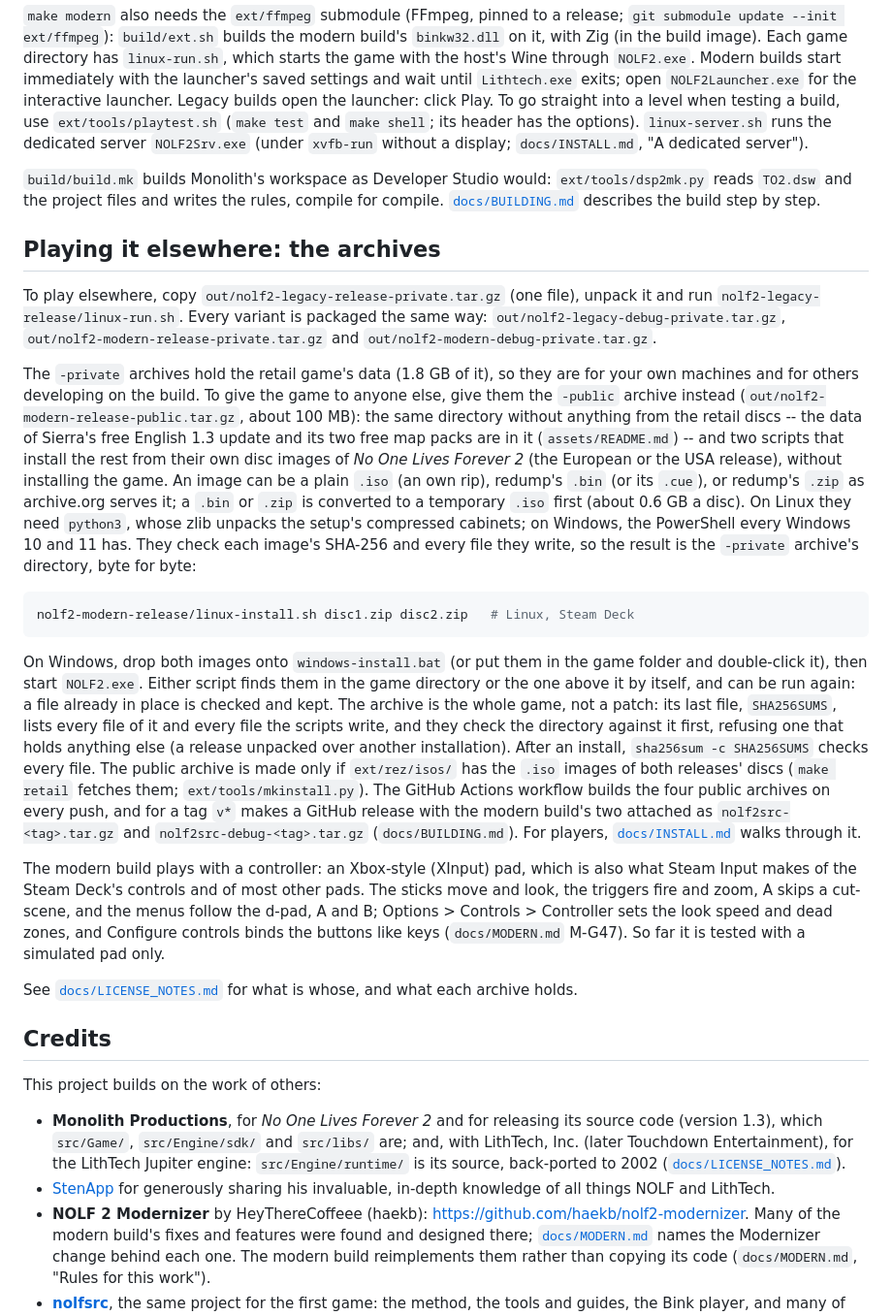
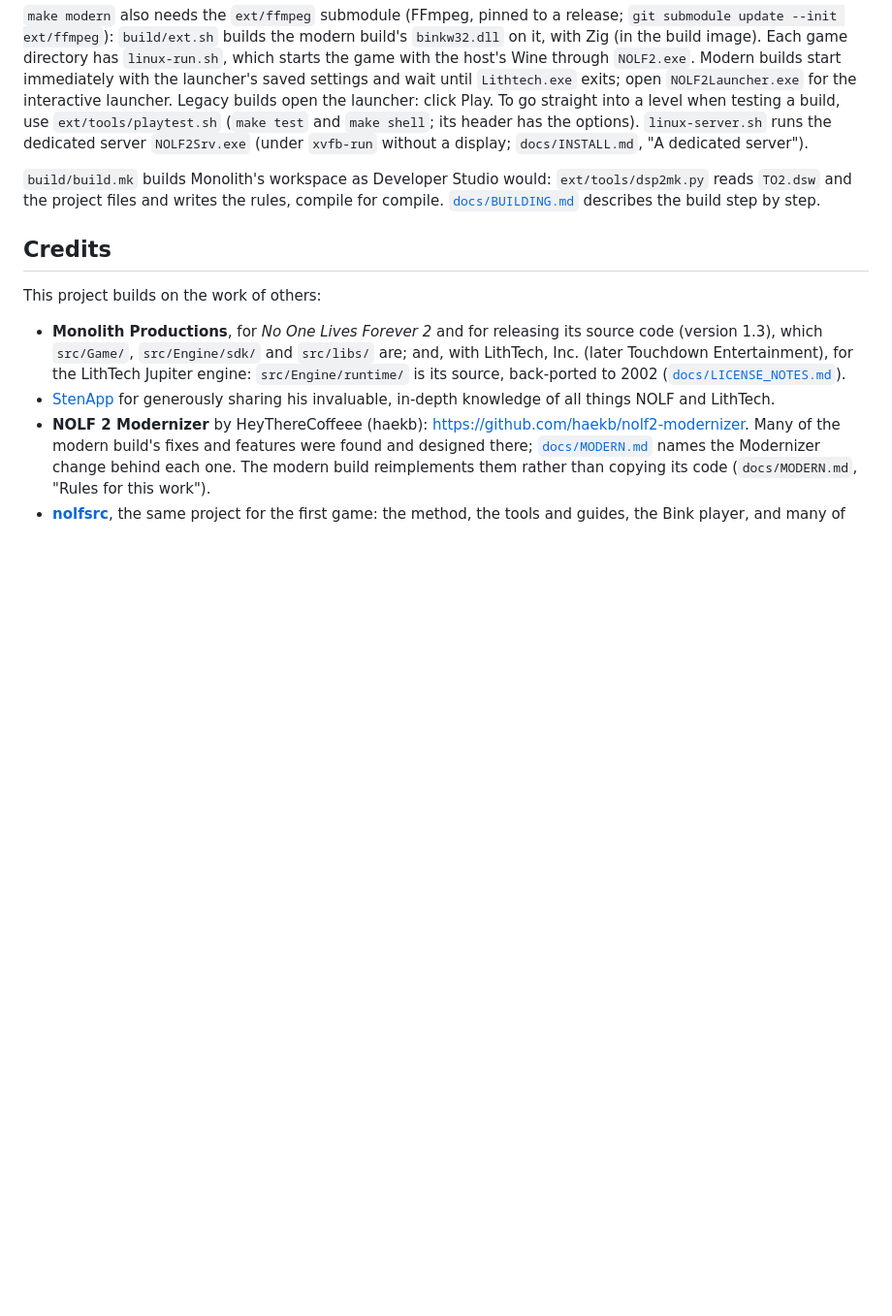
Before and after one commit to nolffan/nolf2src, a Markdown page: README.md, the part around the change. Shown at 97% size. GitHub-like rendering; blank space fills up the shorter version.

Commit message:
README: no "Playing it elsewhere: the archives"
Everything in it is said where it belongs, and the Documentation table
links each: the private and public archives and the release workflow in
docs/BUILDING.md ("Archives: private and public", the release), the
install scripts in docs/INSTALL.md, the controller in docs/INSTALL.md
("Controller") and docs/MODERN.md M-G47, what each archive holds in
docs/LICENSE_NOTES.md.

Co-Authored-By: Claude Opus 5.5 <noreply@anthropic.com>

````diff
--- a/README.md
+++ b/README.md
@@ -122,62 +122,6 @@ server").
 rules, compile for compile. [`docs/BUILDING.md`](docs/BUILDING.md)
 describes the build step by step.
 
-## Playing it elsewhere: the archives
-
-To play elsewhere, copy `out/nolf2-legacy-release-private.tar.gz` (one
-file), unpack it and run `nolf2-legacy-release/linux-run.sh`. Every variant is
-packaged the same way: `out/nolf2-legacy-debug-private.tar.gz`,
-`out/nolf2-modern-release-private.tar.gz` and
-`out/nolf2-modern-debug-private.tar.gz`.
-
-The `-private` archives hold the retail game's data (1.8 GB of it), so they
-are for your own machines and for others developing on the build. To give
-the game to anyone else, give them the `-public` archive instead
-(`out/nolf2-modern-release-public.tar.gz`, about 100 MB): the same
-directory without anything from the retail discs -- the data of Sierra's
-free English 1.3 update and its two free map packs are in it
-(`assets/README.md`) -- and two scripts
-that install the rest from their own disc images of *No One Lives Forever
-2* (the European or the USA release), without installing the game. An image can be a plain `.iso` (an own
-rip), redump's `.bin` (or its `.cue`), or redump's `.zip` as archive.org
-serves it; a `.bin` or `.zip` is converted to a temporary `.iso` first
-(about 0.6 GB a disc). On Linux they need `python3`, whose zlib unpacks
-the setup's compressed cabinets; on Windows, the PowerShell every Windows
-10 and 11 has. They check each image's SHA-256 and every file they write,
-so the result is the `-private` archive's directory, byte for byte:
-
-```sh
-nolf2-modern-release/linux-install.sh disc1.zip disc2.zip   # Linux, Steam Deck
-```
-
-On Windows, drop both images onto `windows-install.bat` (or
-put them in the game folder and double-click it), then start `NOLF2.exe`.
-Either script finds them in the game directory or the one above it by
-itself, and can be run again: a file already in place is checked and kept.
-The archive is the whole game, not a patch: its last file, `SHA256SUMS`,
-lists every file of it and every file the scripts write, and they check
-the directory against it first, refusing one that holds anything else (a
-release unpacked over another installation). After an install,
-`sha256sum -c SHA256SUMS` checks every file.
-The public archive is made only if `ext/rez/isos/` has the `.iso` images of
-both releases' discs (`make retail` fetches them; `ext/tools/mkinstall.py`).
-The GitHub Actions workflow builds the four public archives on every push,
-and for a tag `v*` makes a GitHub release with the modern build's two
-attached as `nolf2src-<tag>.tar.gz` and `nolf2src-debug-<tag>.tar.gz`
-(`docs/BUILDING.md`). For players, [`docs/INSTALL.md`](docs/INSTALL.md)
-walks through it.
-
-The modern build plays with a controller: an Xbox-style (XInput) pad, which
-is also what Steam Input makes of the Steam Deck's controls and of most other
-pads. The sticks move and look, the triggers fire and zoom, A skips a
-cut-scene, and the menus follow the d-pad, A and B; Options > Controls >
-Controller sets the look speed and dead zones, and Configure controls binds
-the buttons like keys (`docs/MODERN.md` M-G47). So far it is tested with a
-simulated pad only.
-
-See [`docs/LICENSE_NOTES.md`](docs/LICENSE_NOTES.md) for what is whose, and
-what each archive holds.
-
 ## Credits
 
 This project builds on the work of others:
````
